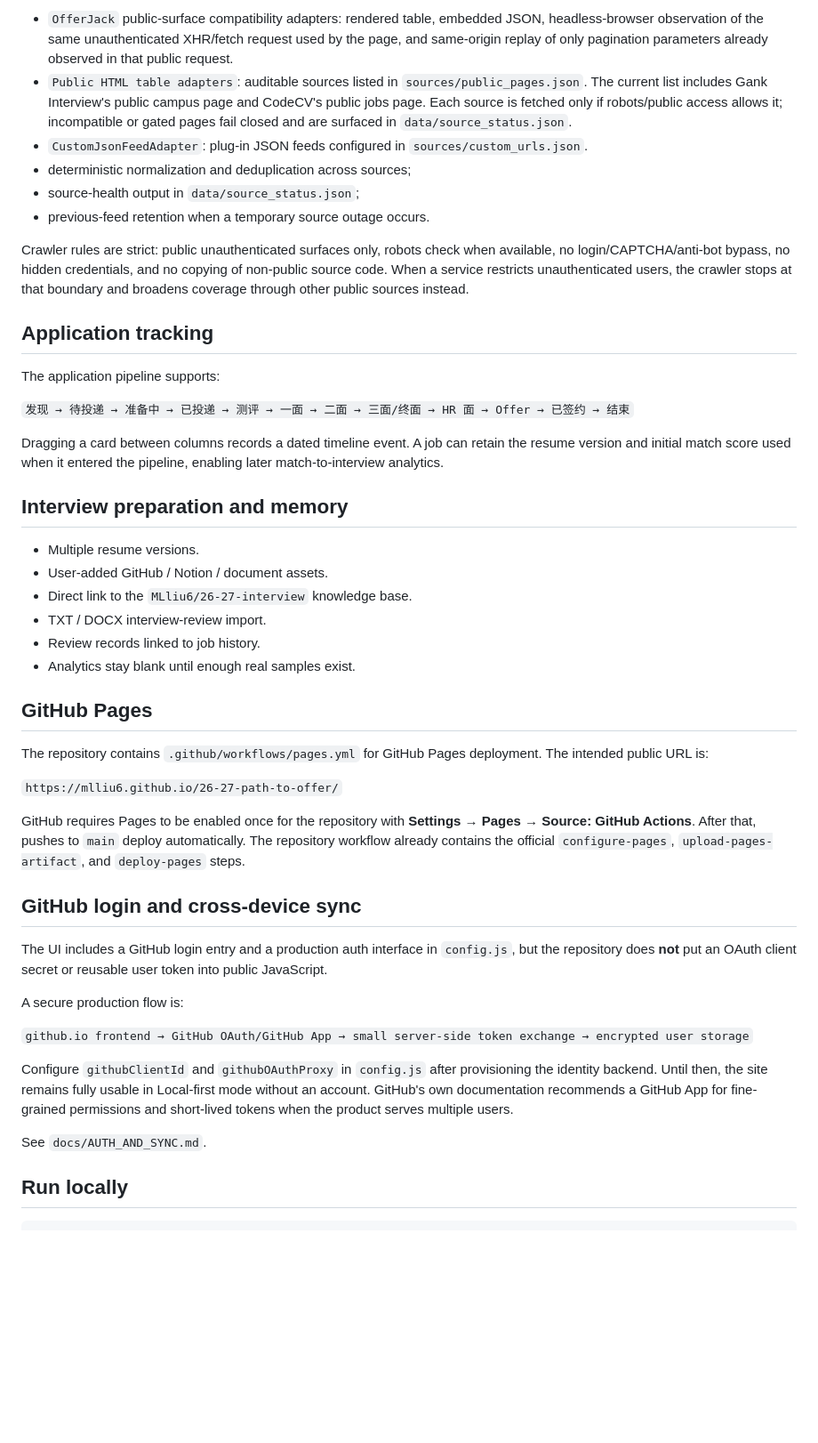
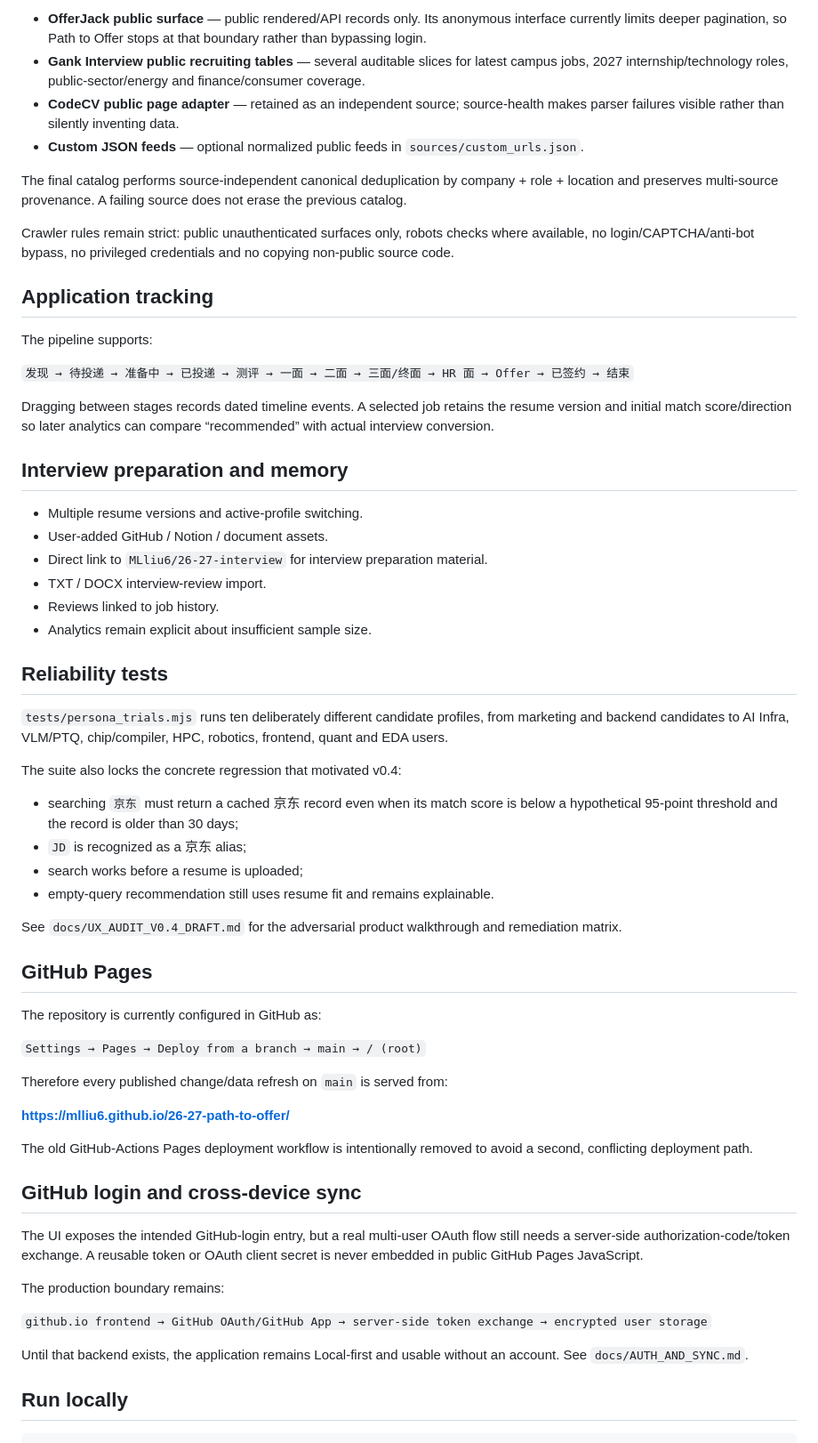
Before and after one commit to MLliu6/26-27-path-to-offer, a Markdown page: README.md, the part around one of its changes. Shown at 89% size. Drawn GitHub-style; blank space fills up the shorter version.

```diff
--- a/README.md
+++ b/README.md
@@ -43,49 +76,64 @@ Current source architecture:
 
-- `OfferJack` public-surface compatibility adapters: rendered table, embedded JSON, headless-browser observation of the same unauthenticated XHR/fetch request used by the page, and same-origin replay of only pagination parameters already observed in that public request.
-- `Public HTML table adapters`: auditable sources listed in `sources/public_pages.json`. The current list includes Gank Interview's public campus page and CodeCV's public jobs page. Each source is fetched only if robots/public access allows it; incompatible or gated pages fail closed and are surfaced in `data/source_status.json`.
-- `CustomJsonFeedAdapter`: plug-in JSON feeds configured in `sources/custom_urls.json`.
-- deterministic normalization and deduplication across sources;
-- source-health output in `data/source_status.json`;
-- previous-feed retention when a temporary source outage occurs.
+- **OfferJack public surface** — public rendered/API records only. Its anonymous interface currently limits deeper pagination, so Path to Offer stops at that boundary rather than bypassing login.
+- **Gank Interview public recruiting tables** — several auditable slices for latest campus jobs, 2027 internship/technology roles, public-sector/energy and finance/consumer coverage.
+- **CodeCV public page adapter** — retained as an independent source; source-health makes parser failures visible rather than silently inventing data.
+- **Custom JSON feeds** — optional normalized public feeds in `sources/custom_urls.json`.
 
-Crawler rules are strict: public unauthenticated surfaces only, robots check when available, no login/CAPTCHA/anti-bot bypass, no hidden credentials, and no copying of non-public source code. When a service restricts unauthenticated users, the crawler stops at that boundary and broadens coverage through other public sources instead.
+The final catalog performs source-independent canonical deduplication by company + role + location and preserves multi-source provenance. A failing source does not erase the previous catalog.
+
+Crawler rules remain strict: public unauthenticated surfaces only, robots checks where available, no login/CAPTCHA/anti-bot bypass, no privileged credentials and no copying non-public source code.
 
 ## Application tracking
 
-The application pipeline supports:
+The pipeline supports:
 
 `发现 → 待投递 → 准备中 → 已投递 → 测评 → 一面 → 二面 → 三面/终面 → HR 面 → Offer → 已签约 → 结束`
 
-Dragging a card between columns records a dated timeline event. A job can retain the resume version and initial match score used when it entered the pipeline, enabling later match-to-interview analytics.
+Dragging between stages records dated timeline events. A selected job retains the resume version and initial match score/direction so later analytics can compare “recommended” with actual interview conversion.
 
 ## Interview preparation and memory
 
-- Multiple resume versions.
+- Multiple resume versions and active-profile switching.
 - User-added GitHub / Notion / document assets.
-- Direct link to the `MLliu6/26-27-interview` knowledge base.
+- Direct link to `MLliu6/26-27-interview` for interview preparation material.
 - TXT / DOCX interview-review import.
-- Review records linked to job history.
-- Analytics stay blank until enough real samples exist.
+- Reviews linked to job history.
+- Analytics remain explicit about insufficient sample size.
+
+## Reliability tests
+
+`tests/persona_trials.mjs` runs ten deliberately different candidate profiles, from marketing and backend candidates to AI Infra, VLM/PTQ, chip/compiler, HPC, robotics, frontend, quant and EDA users.
+
+The suite also locks the concrete regression that motivated v0.4:
+
+- searching `京东` must return a cached 京东 record even when its match score is below a hypothetical 95-point threshold and the record is older than 30 days;
+- `JD` is recognized as a 京东 alias;
+- search works before a resume is uploaded;
+- empty-query recommendation still uses resume fit and remains explainable.
+
+See `docs/UX_AUDIT_V0.4_DRAFT.md` for the adversarial product walkthrough and remediation matrix.
 
 ## GitHub Pages
 
-The repository contains `.github/workflows/pages.yml` for GitHub Pages deployment. The intended public URL is:
+The repository is currently configured in GitHub as:
 
-`https://mlliu6.github.io/26-27-path-to-offer/`
+`Settings → Pages → Deploy from a branch → main → / (root)`
 
-GitHub requires Pages to be enabled once for the repository with **Settings → Pages → Source: GitHub Actions**. After that, pushes to `main` deploy automatically. The repository workflow already contains the official `configure-pages`, `upload-pages-artifact`, and `deploy-pages` steps.
+Therefore every published change/data refresh on `main` is served from:
+
+**https://mlliu6.github.io/26-27-path-to-offer/**
+
+The old GitHub-Actions Pages deployment workflow is intentionally removed to avoid a second, conflicting deployment path.
 
 ## GitHub login and cross-device sync
 
-The UI includes a GitHub login entry and a production auth interface in `config.js`, but the repository does **not** put an OAuth client secret or reusable user token into public JavaScript.
+The UI exposes the intended GitHub-login entry, but a real multi-user OAuth flow still needs a server-side authorization-code/token exchange. A reusable token or OAuth client secret is never embedded in public GitHub Pages JavaScript.
 
-A secure production flow is:
+The production boundary remains:
 
-`github.io frontend → GitHub OAuth/GitHub App → small server-side token exchange → encrypted user storage`
+`github.io frontend → GitHub OAuth/GitHub App → server-side token exchange → encrypted user storage`
 
-Configure `githubClientId` and `githubOAuthProxy` in `config.js` after provisioning the identity backend. Until then, the site remains fully usable in Local-first mode without an account. GitHub's own documentation recommends a GitHub App for fine-grained permissions and short-lived tokens when the product serves multiple users.
-
-See `docs/AUTH_AND_SYNC.md`.
+Until that backend exists, the application remains Local-first and usable without an account. See `docs/AUTH_AND_SYNC.md`.
 
 ## Run locally
 
```
Also changed, not shown: other parts of README.md (+60 -21 lines).
